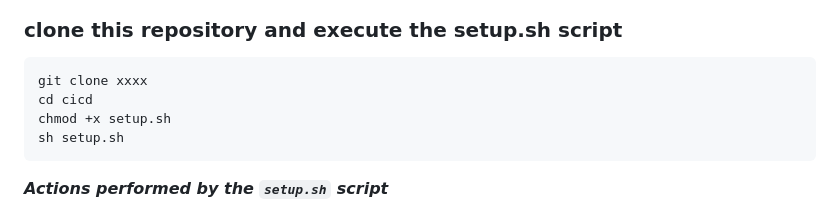
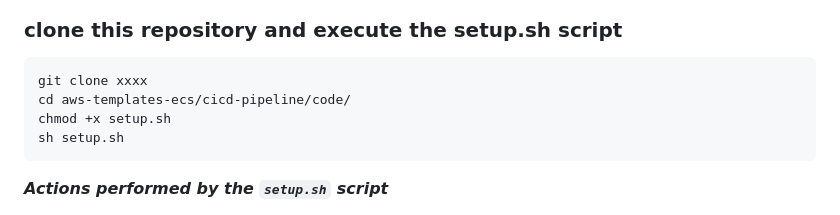
Before and after one commit to doitintl/aws-templates-ecs, a Markdown page: cicd-pipeline/README.md, the part around the change. Rendered like a GitHub page.

````diff
--- a/cicd-pipeline/README.md
+++ b/cicd-pipeline/README.md
@@ -31,7 +31,7 @@ We will be building ontop of resources created by the CloudFormation stacks `Net
 
 ```
 git clone xxxx
-cd cicd
+cd aws-templates-ecs/cicd-pipeline/code/
 chmod +x setup.sh
 sh setup.sh
 ```
````
